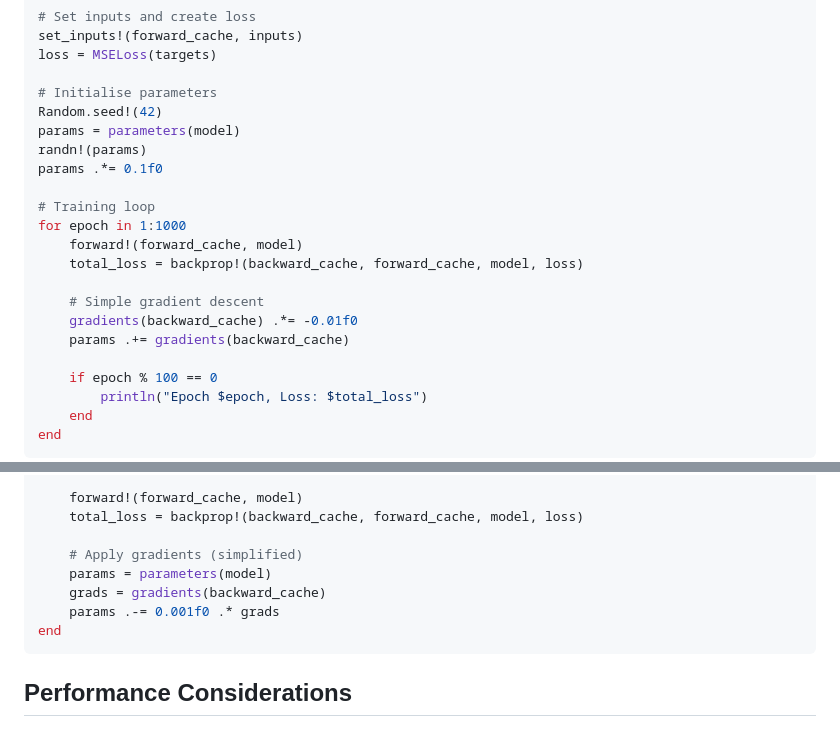
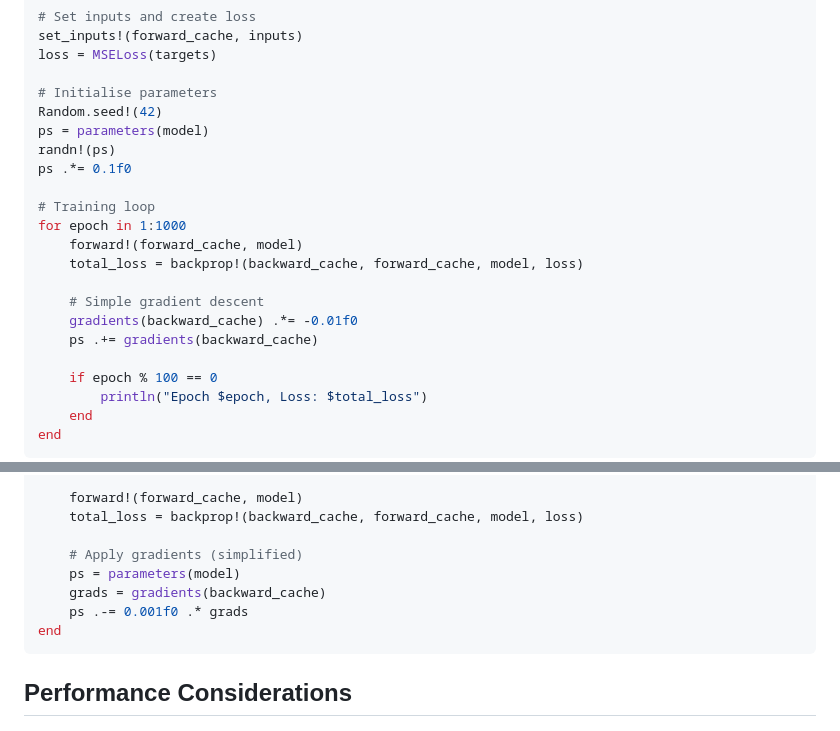
Before and after one commit to JamieMair/SimpleNNs.jl, a Markdown page: docs/src/gpu_usage.md, 2 parts joined by grey strips. GitHub-like rendering.

Commit message:
Fixed issue in GPU usage

````diff
--- a/docs/src/gpu_usage.md
+++ b/docs/src/gpu_usage.md
@@ -94,9 +94,9 @@ loss = MSELoss(targets)
 
 # Initialise parameters
 Random.seed!(42)
-params = parameters(model)
-randn!(params)
-params .*= 0.1f0
+ps = parameters(model)
+randn!(ps)
+ps .*= 0.1f0
 
 # Training loop
 for epoch in 1:1000
@@ -105,7 +105,7 @@ for epoch in 1:1000
 
     # Simple gradient descent
     gradients(backward_cache) .*= -0.01f0
-    params .+= gradients(backward_cache)
+    ps .+= gradients(backward_cache)
 
     if epoch % 100 == 0
         println("Epoch $epoch, Loss: $total_loss")
@@ -161,9 +161,9 @@ for epoch in 1:100
     total_loss = backprop!(backward_cache, forward_cache, model, loss)
 
     # Apply gradients (simplified)
-    params = parameters(model)
+    ps = parameters(model)
     grads = gradients(backward_cache)
-    params .-= 0.001f0 .* grads
+    ps .-= 0.001f0 .* grads
 end
 ```
 
````
